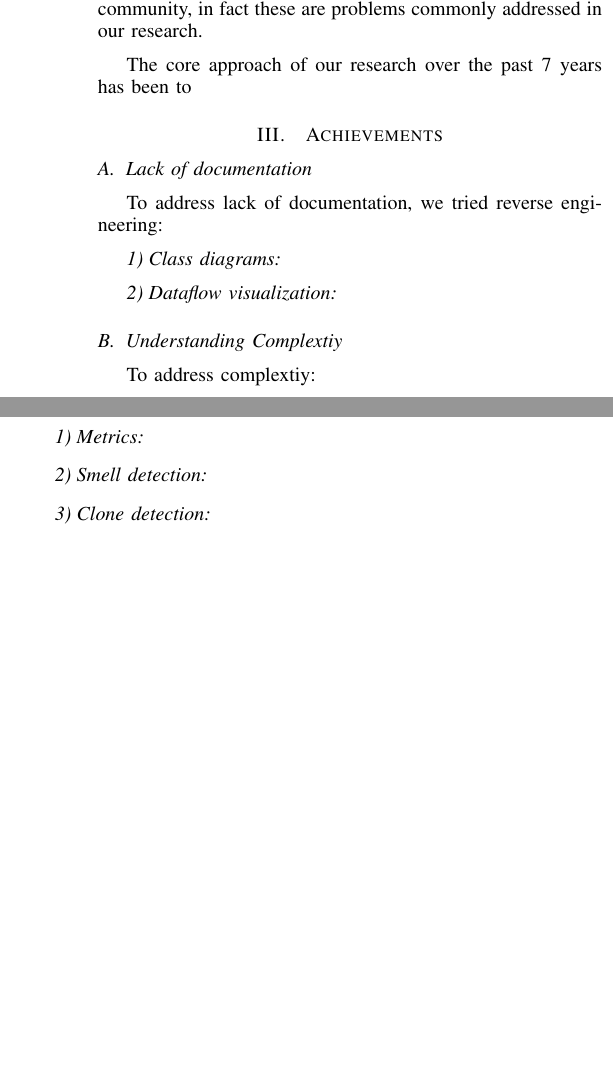
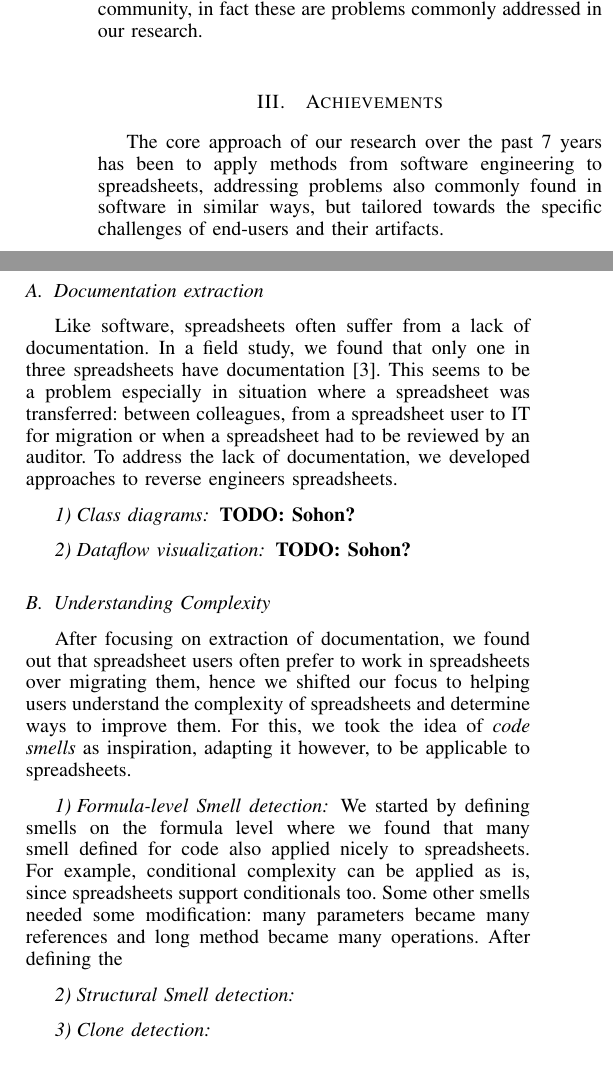
Before and after one commit to spreadsheetlab/Spreadsheets_Are_Code-SANER-2015, a LaTeX paper (bare_conf.tex): two parts of the columns of page 1 of 2, joined at a grey line, cut so that both start at the same text, the shorter picture padded with empty space. Compiled offline with pdfLaTeX.

Commit message:
updated storyline

```diff
--- a/bare_conf.tex
+++ b/bare_conf.tex
@@ -50,29 +45,36 @@ Of course, there are plenty of spreadsheets that simply used to keep lists or fo
 
 Since spreadsheets are source code, they suffer from typical software programs: they can have a long lifespan during which they are used and maintained by multiple users, they often do not have documentation and they are often riddled with errors. These problems are not unfamiliar to the software engineering community, in fact these are problems commonly addressed in our research.
 
-The core approach of our research over the past 7 years has been to
 
 
 \section{Achievements}
+The core approach of our research over the past 7 years has been to apply methods from software engineering to spreadsheets, addressing problems also commonly found in software in similar ways, but tailored towards the specific challenges of end-users and their artifacts.
 
-\subsection{Lack of documentation}
 
-To address lack of documentation, we tried reverse engineering:
+\subsection{Documentation extraction}
+Like software, spreadsheets often suffer from a lack of documentation. In a field study, we found that only one in three spreadsheets have documentation~\cite{Hermans2011}. This seems to be a problem especially in situation where a spreadsheet was transferred: between colleagues, from a spreadsheet user to IT for migration or when a spreadsheet had to be reviewed by an auditor. To address the lack of documentation, we developed approaches to reverse engineers spreadsheets.
+
 \subsubsection{Class diagrams}
+\todo{Sohon?}
+
 \subsubsection{Dataflow visualization}
+\todo{Sohon?}
 
-\subsection{Understanding Complextiy}
-To address complextiy:
+\subsection{Understanding Complexity}
+After focusing on extraction of documentation, we found out that spreadsheet users often prefer to work in spreadsheets over migrating them, hence we shifted our focus to helping users understand the complexity of spreadsheets and determine ways to improve them. For this, we took the idea of \emph{code smells} as inspiration, adapting it however, to be applicable to spreadsheets.
 
-\subsubsection{Metrics}
-\subsubsection{Smell detection}
+\subsubsection{Formula-level Smell detection}
+We started by defining smells on the formula level where we found that many smell defined for code also applied nicely to spreadsheets. For example, conditional complexity can be applied as is, since spreadsheets support conditionals too. Some other smells needed some modification: many parameters became many references and long method became many operations. After defining the
+
+\subsubsection{Structural Smell detection}
+
 \subsubsection{Clone detection}
 
 \subsection{Improving/re-engineering}
 \subsubsection{Refactoring}
 \subsubsection{Testing}
 
-
+\subsection{Conclusion}
 This all has to do with understanding and improving quality we still want to support understanding domain/calculation.Our work and that of others was all 100\% automated, what we have learned, if we want to continue with reverse engineering, we need more support from the user, both the creator and human level intelligence (a generic user): we both want to do large studies with generic users like the labeling game and make support for users to add more (domain) knowledge to the sheets.
 
 \section{Challenges}
```
Also changed, not shown: references.bib (+16 -14 lines), bare_conf.tex (15 more changed lines).
